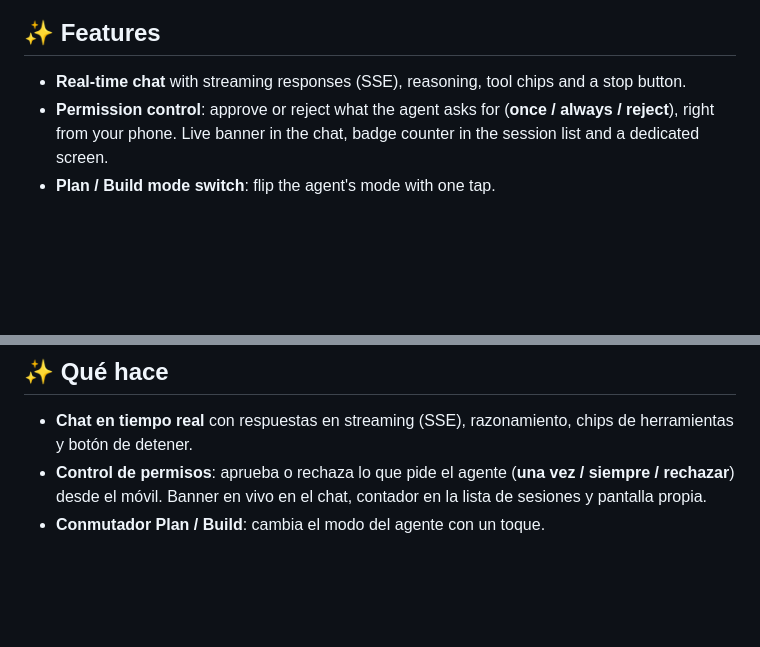
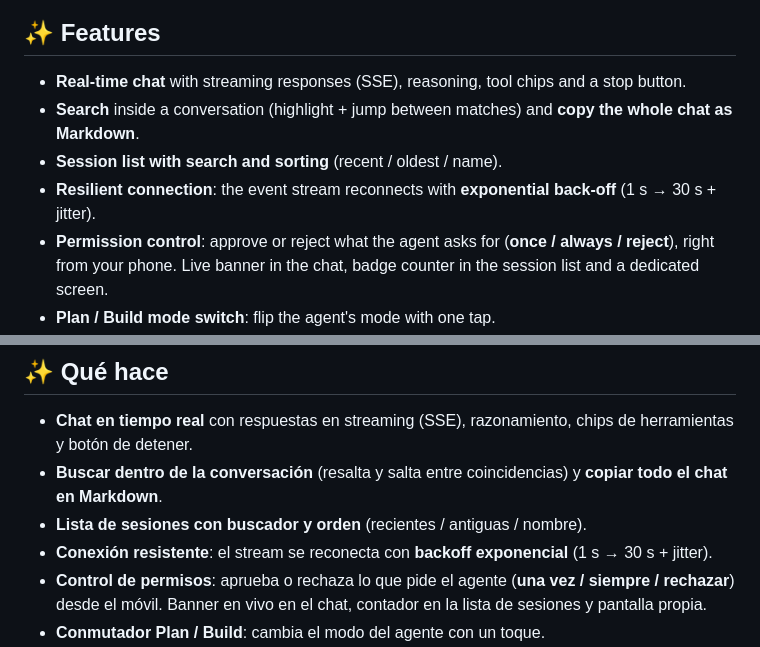
Before and after one commit to axi010/opencode-mobile-pwa, a Markdown page: README.md, 2 parts joined by grey strips. Rendered like a GitHub page; blank space fills up the shorter version.

Commit message:
README: documentar busqueda en chat, copiar conversacion, buscador/orden de sesiones y backoff del SSE

```diff
--- a/README.md
+++ b/README.md
@@ -23,6 +23,9 @@ A **mobile Progressive Web App** to drive your [opencode](https://opencode.ai) s
 ## ✨ Features
 
 - **Real-time chat** with streaming responses (SSE), reasoning, tool chips and a stop button.
+- **Search** inside a conversation (highlight + jump between matches) and **copy the whole chat as Markdown**.
+- **Session list with search and sorting** (recent / oldest / name).
+- **Resilient connection**: the event stream reconnects with **exponential back-off** (1 s → 30 s + jitter).
 - **Permission control**: approve or reject what the agent asks for (**once / always / reject**), right from your phone. Live banner in the chat, badge counter in the session list and a dedicated screen.
 - **Plan / Build mode switch**: flip the agent's mode with one tap.
 - **Model + variant picker**: 130+ models from all your providers, with search and per-model reasoning variants (`low`…`max`).
@@ -170,6 +173,9 @@ Un **cliente PWA para móvil** que te permite manejar tu servidor [opencode](htt
 ## ✨ Qué hace
 
 - **Chat en tiempo real** con respuestas en streaming (SSE), razonamiento, chips de herramientas y botón de detener.
+- **Buscar dentro de la conversación** (resalta y salta entre coincidencias) y **copiar todo el chat en Markdown**.
+- **Lista de sesiones con buscador y orden** (recientes / antiguas / nombre).
+- **Conexión resistente**: el stream se reconecta con **backoff exponencial** (1 s → 30 s + jitter).
 - **Control de permisos**: aprueba o rechaza lo que pide el agente (**una vez / siempre / rechazar**) desde el móvil. Banner en vivo en el chat, contador en la lista de sesiones y pantalla propia.
 - **Conmutador Plan / Build**: cambia el modo del agente con un toque.
 - **Selector de modelo y variante**: más de 130 modelos de todos tus proveedores, con buscador y variantes de razonamiento (`low`…`max`).
```
